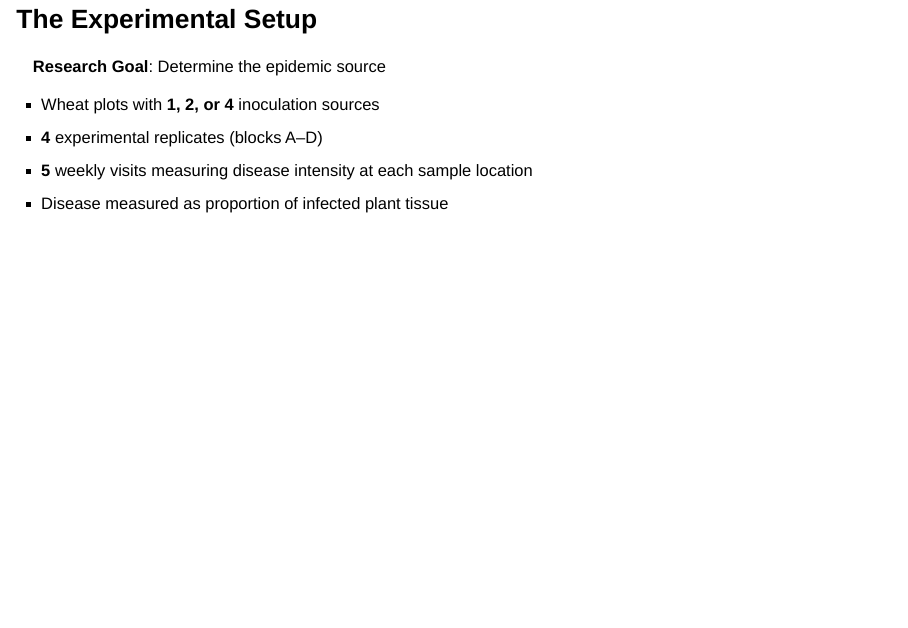
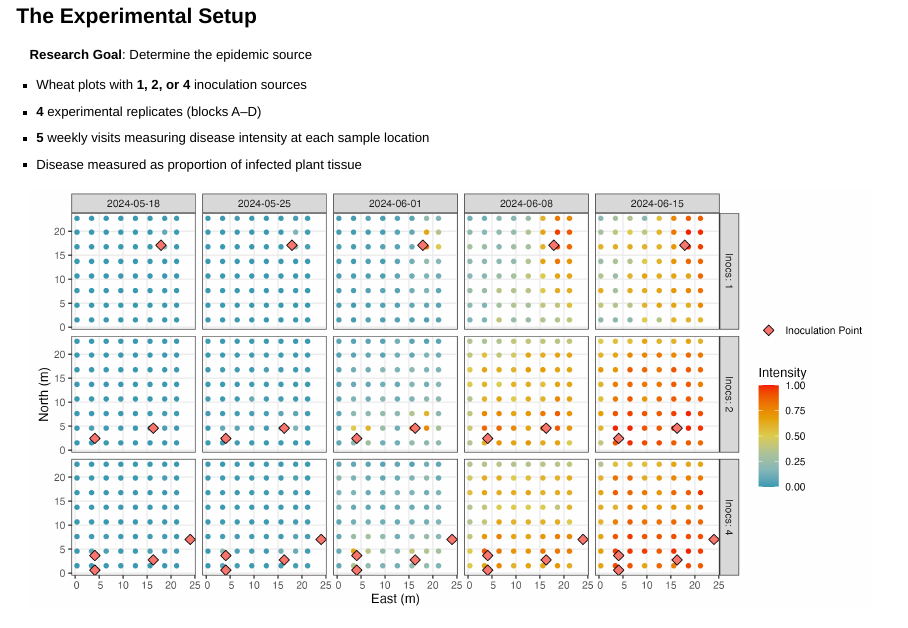
Before and after one commit to hawktre/dataviz_networks, a Quarto document (network_viz_presentation.qmd): page 33 of 43. Rendered offline with R 4.5, knitr and Pandoc in place of Quarto, with nearby package versions; drawn as Slidy slides in place of the format the file asks for.

Commit message:
Updated figure size

```diff
--- a/network_viz_presentation.qmd
+++ b/network_viz_presentation.qmd
@@ -535,7 +535,7 @@
 
 
 
-## The Experimental Setup{style="font-size: 0.75em;"}
+## The Experimental Setup{style="font-size: 0.6em;"}
 **Research Goal**: Determine the epidemic source
 
 - Wheat plots with **1, 2, or 4** inoculation sources
```
Also changed, not shown: index.html, network_viz_presentation.qmd (2 more changed lines).
